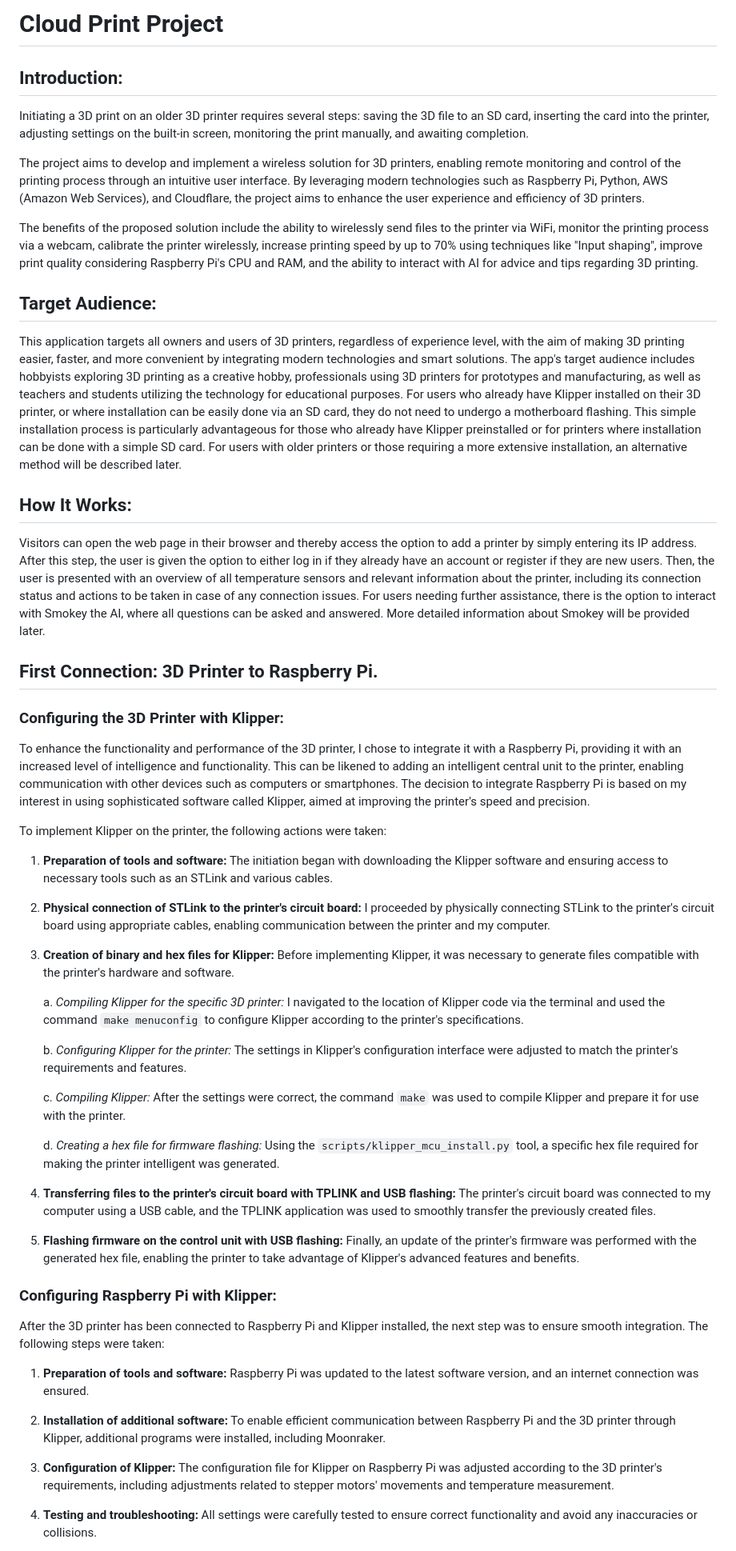
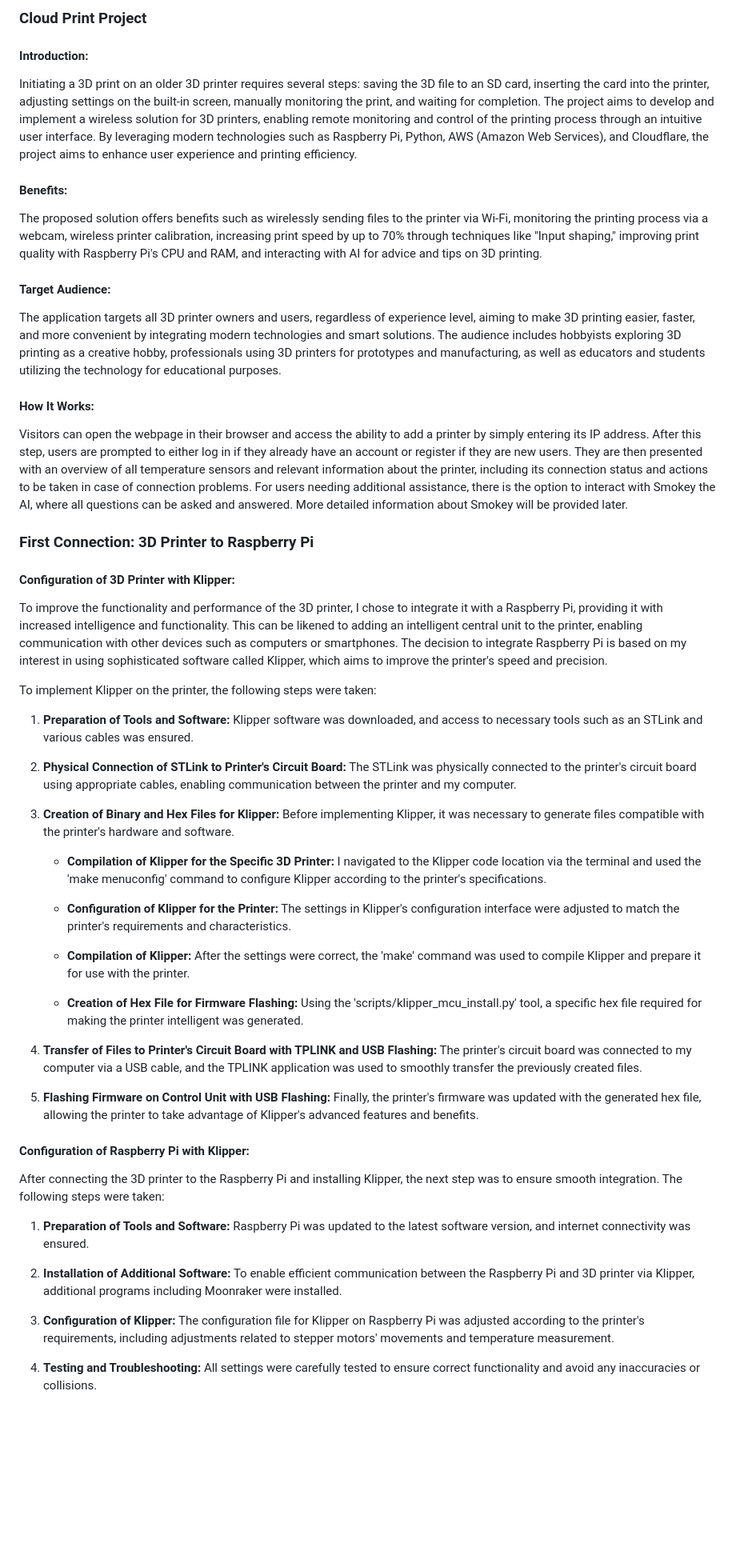
Before and after one commit to Samer-Ismael/PrinterFE, a Markdown page: README.md, the part around one of its changes. Shown at 80% size. GitHub-like rendering; blank space fills up the shorter version.

```diff
--- a/README.md
+++ b/README.md
@@ -1,58 +1,56 @@
-# Cloud Print Project
+### Cloud Print Project
 
-## Introduction:
+#### Introduction:
 
-Initiating a 3D print on an older 3D printer requires several steps: saving the 3D file to an SD card, inserting the card into the printer, adjusting settings on the built-in screen, monitoring the print manually, and awaiting completion.
+Initiating a 3D print on an older 3D printer requires several steps: saving the 3D file to an SD card, inserting the card into the printer, adjusting settings on the built-in screen, manually monitoring the print, and waiting for completion. The project aims to develop and implement a wireless solution for 3D printers, enabling remote monitoring and control of the printing process through an intuitive user interface. By leveraging modern technologies such as Raspberry Pi, Python, AWS (Amazon Web Services), and Cloudflare, the project aims to enhance user experience and printing efficiency.
 
-The project aims to develop and implement a wireless solution for 3D printers, enabling remote monitoring and control of the printing process through an intuitive user interface. By leveraging modern technologies such as Raspberry Pi, Python, AWS (Amazon Web Services), and Cloudflare, the project aims to enhance the user experience and efficiency of 3D printers.
+#### Benefits:
 
-The benefits of the proposed solution include the ability to wirelessly send files to the printer via WiFi, monitor the printing process via a webcam, calibrate the printer wirelessly, increase printing speed by up to 70% using techniques like "Input shaping", improve print quality considering Raspberry Pi's CPU and RAM, and the ability to interact with AI for advice and tips regarding 3D printing.
+The proposed solution offers benefits such as wirelessly sending files to the printer via Wi-Fi, monitoring the printing process via a webcam, wireless printer calibration, increasing print speed by up to 70% through techniques like "Input shaping," improving print quality with Raspberry Pi's CPU and RAM, and interacting with AI for advice and tips on 3D printing.
 
-## Target Audience:
+#### Target Audience:
 
-This application targets all owners and users of 3D printers, regardless of experience level, with the aim of making 3D printing easier, faster, and more convenient by integrating modern technologies and smart solutions.
-The app's target audience includes hobbyists exploring 3D printing as a creative hobby, professionals using 3D printers for prototypes and manufacturing, as well as teachers and students utilizing the technology for educational purposes.
-For users who already have Klipper installed on their 3D printer, or where installation can be easily done via an SD card, they do not need to undergo a motherboard flashing. This simple installation process is particularly advantageous for those who already have Klipper preinstalled or for printers where installation can be done with a simple SD card. For users with older printers or those requiring a more extensive installation, an alternative method will be described later.
+The application targets all 3D printer owners and users, regardless of experience level, aiming to make 3D printing easier, faster, and more convenient by integrating modern technologies and smart solutions. The audience includes hobbyists exploring 3D printing as a creative hobby, professionals using 3D printers for prototypes and manufacturing, as well as educators and students utilizing the technology for educational purposes.
 
-## How It Works:
+#### How It Works:
 
-Visitors can open the web page in their browser and thereby access the option to add a printer by simply entering its IP address. After this step, the user is given the option to either log in if they already have an account or register if they are new users. Then, the user is presented with an overview of all temperature sensors and relevant information about the printer, including its connection status and actions to be taken in case of any connection issues. For users needing further assistance, there is the option to interact with Smokey the AI, where all questions can be asked and answered. More detailed information about Smokey will be provided later.
+Visitors can open the webpage in their browser and access the ability to add a printer by simply entering its IP address. After this step, users are prompted to either log in if they already have an account or register if they are new users. They are then presented with an overview of all temperature sensors and relevant information about the printer, including its connection status and actions to be taken in case of connection problems. For users needing additional assistance, there is the option to interact with Smokey the AI, where all questions can be asked and answered. More detailed information about Smokey will be provided later.
 
-## First Connection: 3D Printer to Raspberry Pi.
+### First Connection: 3D Printer to Raspberry Pi
 
-### Configuring the 3D Printer with Klipper:
+#### Configuration of 3D Printer with Klipper:
 
-To enhance the functionality and performance of the 3D printer, I chose to integrate it with a Raspberry Pi, providing it with an increased level of intelligence and functionality. This can be likened to adding an intelligent central unit to the printer, enabling communication with other devices such as computers or smartphones. The decision to integrate Raspberry Pi is based on my interest in using sophisticated software called Klipper, aimed at improving the printer's speed and precision.
+To improve the functionality and performance of the 3D printer, I chose to integrate it with a Raspberry Pi, providing it with increased intelligence and functionality. This can be likened to adding an intelligent central unit to the printer, enabling communication with other devices such as computers or smartphones. The decision to integrate Raspberry Pi is based on my interest in using sophisticated software called Klipper, which aims to improve the printer's speed and precision.
 
-To implement Klipper on the printer, the following actions were taken:
+To implement Klipper on the printer, the following steps were taken:
 
-1. **Preparation of tools and software:** The initiation began with downloading the Klipper software and ensuring access to necessary tools such as an STLink and various cables.
+1. **Preparation of Tools and Software:** Klipper software was downloaded, and access to necessary tools such as an STLink and various cables was ensured.
 
-2. **Physical connection of STLink to the printer's circuit board:** I proceeded by physically connecting STLink to the printer's circuit board using appropriate cables, enabling communication between the printer and my computer.
+2. **Physical Connection of STLink to Printer's Circuit Board:** The STLink was physically connected to the printer's circuit board using appropriate cables, enabling communication between the printer and my computer.
 
-3. **Creation of binary and hex files for Klipper:** Before implementing Klipper, it was necessary to generate files compatible with the printer's hardware and software.
+3. **Creation of Binary and Hex Files for Klipper:** Before implementing Klipper, it was necessary to generate files compatible with the printer's hardware and software.
 
-   a. *Compiling Klipper for the specific 3D printer:* I navigated to the location of Klipper code via the terminal and used the command `make menuconfig` to configure Klipper according to the printer's specifications.
+   - **Compilation of Klipper for the Specific 3D Printer:** I navigated to the Klipper code location via the terminal and used the 'make menuconfig' command to configure Klipper according to the printer's specifications.
 
-   b. *Configuring Klipper for the printer:* The settings in Klipper's configuration interface were adjusted to match the printer's requirements and features.
+   - **Configuration of Klipper for the Printer:** The settings in Klipper's configuration interface were adjusted to match the printer's requirements and characteristics.
 
-   c. *Compiling Klipper:* After the settings were correct, the command `make` was used to compile Klipper and prepare it for use with the printer.
+   - **Compilation of Klipper:** After the settings were correct, the 'make' command was used to compile Klipper and prepare it for use with the printer.
 
-   d. *Creating a hex file for firmware flashing:* Using the `scripts/klipper_mcu_install.py` tool, a specific hex file required for making the printer intelligent was generated.
+   - **Creation of Hex File for Firmware Flashing:** Using the 'scripts/klipper_mcu_install.py' tool, a specific hex file required for making the printer intelligent was generated.
 
-4. **Transferring files to the printer's circuit board with TPLINK and USB flashing:** The printer's circuit board was connected to my computer using a USB cable, and the TPLINK application was used to smoothly transfer the previously created files.
+4. **Transfer of Files to Printer's Circuit Board with TPLINK and USB Flashing:** The printer's circuit board was connected to my computer via a USB cable, and the TPLINK application was used to smoothly transfer the previously created files.
 
-5. **Flashing firmware on the control unit with USB flashing:** Finally, an update of the printer's firmware was performed with the generated hex file, enabling the printer to take advantage of Klipper's advanced features and benefits.
+5. **Flashing Firmware on Control Unit with USB Flashing:** Finally, the printer's firmware was updated with the generated hex file, allowing the printer to take advantage of Klipper's advanced features and benefits.
 
-### Configuring Raspberry Pi with Klipper:
+#### Configuration of Raspberry Pi with Klipper:
 
-After the 3D printer has been connected to Raspberry Pi and Klipper installed, the next step was to ensure smooth integration. The following steps were taken:
+After connecting the 3D printer to the Raspberry Pi and installing Klipper, the next step was to ensure smooth integration. The following steps were taken:
 
-1. **Preparation of tools and software:** Raspberry Pi was updated to the latest software version, and an internet connection was ensured.
+1. **Preparation of Tools and Software:** Raspberry Pi was updated to the latest software version, and internet connectivity was ensured.
 
-2. **Installation of additional software:** To enable efficient communication between Raspberry Pi and the 3D printer through Klipper, additional programs were installed, including Moonraker.
+2. **Installation of Additional Software:** To enable efficient communication between the Raspberry Pi and 3D printer via Klipper, additional programs including Moonraker were installed.
 
-3. **Configuration of Klipper:** The configuration file for Klipper on Raspberry Pi was adjusted according to the 3D printer's requirements, including adjustments related to stepper motors' movements and temperature measurement.
+3. **Configuration of Klipper:** The configuration file for Klipper on Raspberry Pi was adjusted according to the printer's requirements, including adjustments related to stepper motors' movements and temperature measurement.
 
-4. **Testing and troubleshooting:** All settings were carefully tested to ensure correct functionality and avoid any inaccuracies or collisions.
+4. **Testing and Troubleshooting:** All settings were carefully tested to ensure correct functionality and avoid any inaccuracies or collisions.
 
```
Also changed, not shown: other parts of README.md (+31 -12 lines).
